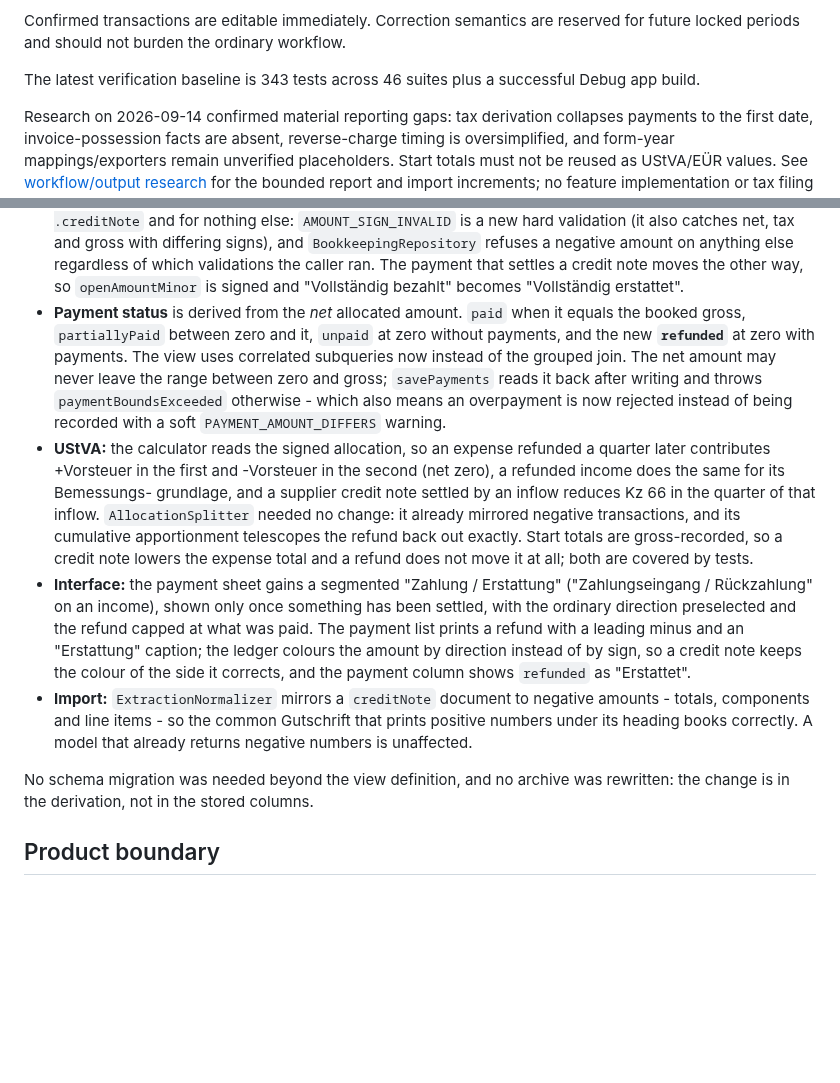
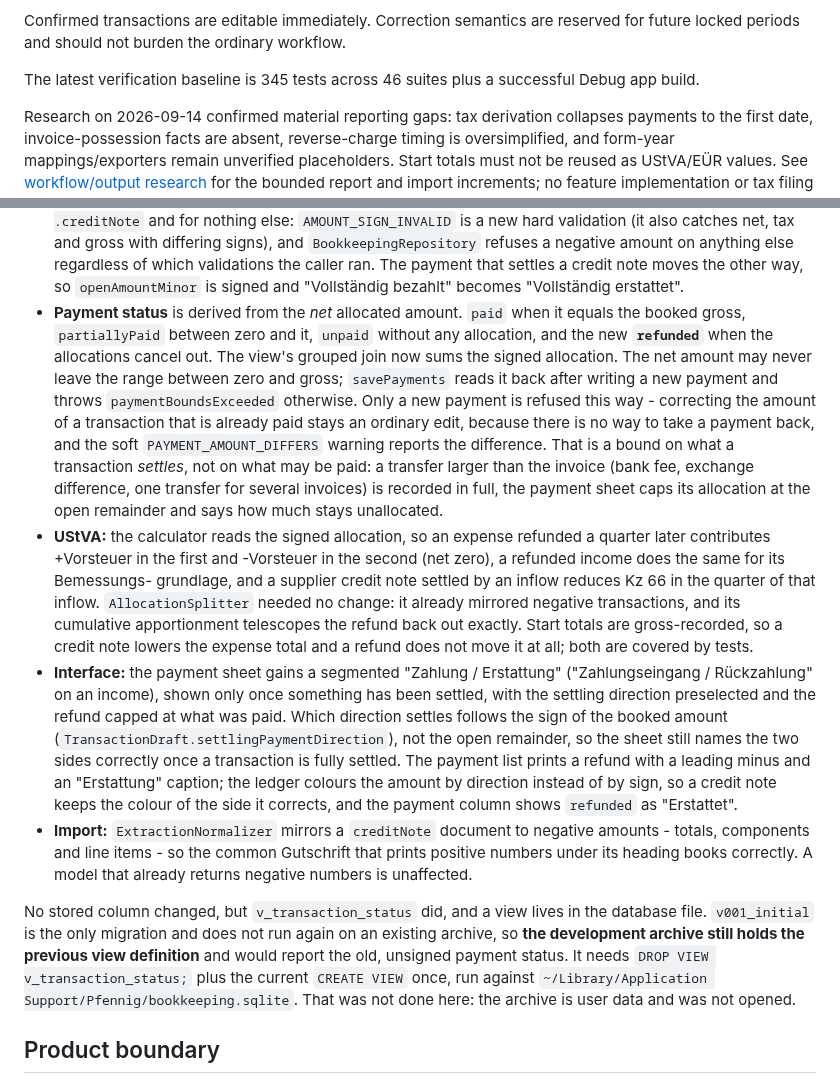
Before and after one commit to pietz/pfennig, a Markdown page: docs/status.md, 2 parts joined by grey strips. Rendered like a GitHub page; blank space fills up the shorter version.

```diff
--- a/docs/status.md
+++ b/docs/status.md
@@ -67,7 +67,7 @@ The core local bookkeeping loop works:
 
 Confirmed transactions are editable immediately. Correction semantics are reserved for future locked periods and should not burden the ordinary workflow.
 
-The latest verification baseline is 343 tests across 46 suites plus a successful Debug app build.
+The latest verification baseline is 345 tests across 46 suites plus a successful Debug app build.
 
 Research on 2026-09-14 confirmed material reporting gaps: tax derivation collapses payments to the first date, invoice-possession facts are absent, reverse-charge timing is oversimplified, and form-year mappings/exporters remain unverified placeholders. Start totals must not be reused as UStVA/EÜR values. See [workflow/output research](research-user-workflow.md) for the bounded report and import increments; no feature implementation or tax filing was performed in that research.
 
@@ -285,13 +285,19 @@ no relations table, no reversal bookings, no new transaction type.
   credit note moves the other way, so `openAmountMinor` is signed and
   "Vollständig bezahlt" becomes "Vollständig erstattet".
 - **Payment status** is derived from the *net* allocated amount. `paid` when it
-  equals the booked gross, `partiallyPaid` between zero and it, `unpaid` at
-  zero without payments, and the new **`refunded`** at zero with payments. The
-  view uses correlated subqueries now instead of the grouped join. The net
+  equals the booked gross, `partiallyPaid` between zero and it, `unpaid`
+  without any allocation, and the new **`refunded`** when the allocations
+  cancel out. The view's grouped join now sums the signed allocation. The net
   amount may never leave the range between zero and gross; `savePayments`
-  reads it back after writing and throws `paymentBoundsExceeded` otherwise -
-  which also means an overpayment is now rejected instead of being recorded
-  with a soft `PAYMENT_AMOUNT_DIFFERS` warning.
+  reads it back after writing a new payment and throws
+  `paymentBoundsExceeded` otherwise. Only a new payment is refused this way -
+  correcting the amount of a transaction that is already paid stays an
+  ordinary edit, because there is no way to take a payment back, and the soft
+  `PAYMENT_AMOUNT_DIFFERS` warning reports the difference.
+  That is a bound on what a transaction *settles*, not on what may be paid: a
+  transfer larger than the invoice (bank fee, exchange difference, one
+  transfer for several invoices) is recorded in full, the payment sheet caps
+  its allocation at the open remainder and says how much stays unallocated.
 - **UStVA:** the calculator reads the signed allocation, so an expense refunded
   a quarter later contributes +Vorsteuer in the first and -Vorsteuer in the
   second (net zero), a refunded income does the same for its Bemessungs-
@@ -303,8 +309,11 @@ no relations table, no reversal bookings, no new transaction type.
   covered by tests.
 - **Interface:** the payment sheet gains a segmented "Zahlung / Erstattung"
   ("Zahlungseingang / Rückzahlung" on an income), shown only once something has
-  been settled, with the ordinary direction preselected and the refund capped
-  at what was paid. The payment list prints a refund with a leading minus and
+  been settled, with the settling direction preselected and the refund capped
+  at what was paid. Which direction settles follows the sign of the booked
+  amount (`TransactionDraft.settlingPaymentDirection`), not the open
+  remainder, so the sheet still names the two sides correctly once a
+  transaction is fully settled. The payment list prints a refund with a leading minus and
   an "Erstattung" caption; the ledger colours the amount by direction instead
   of by sign, so a credit note keeps the colour of the side it corrects, and
   the payment column shows `refunded` as "Erstattet".
@@ -313,8 +322,13 @@ no relations table, no reversal bookings, no new transaction type.
   Gutschrift that prints positive numbers under its heading books correctly.
   A model that already returns negative numbers is unaffected.
 
-No schema migration was needed beyond the view definition, and no archive was
-rewritten: the change is in the derivation, not in the stored columns.
+No stored column changed, but `v_transaction_status` did, and a view lives in
+the database file. `v001_initial` is the only migration and does not run again
+on an existing archive, so **the development archive still holds the previous
+view definition** and would report the old, unsigned payment status. It needs
+`DROP VIEW v_transaction_status;` plus the current `CREATE VIEW` once, run
+against `~/Library/Application Support/Pfennig/bookkeeping.sqlite`. That was
+not done here: the archive is user data and was not opened.
 
 ## Product boundary
 
```
Also changed, not shown: concept.md (+21 -17 lines), docs/schema.md (+2 -2 lines).
